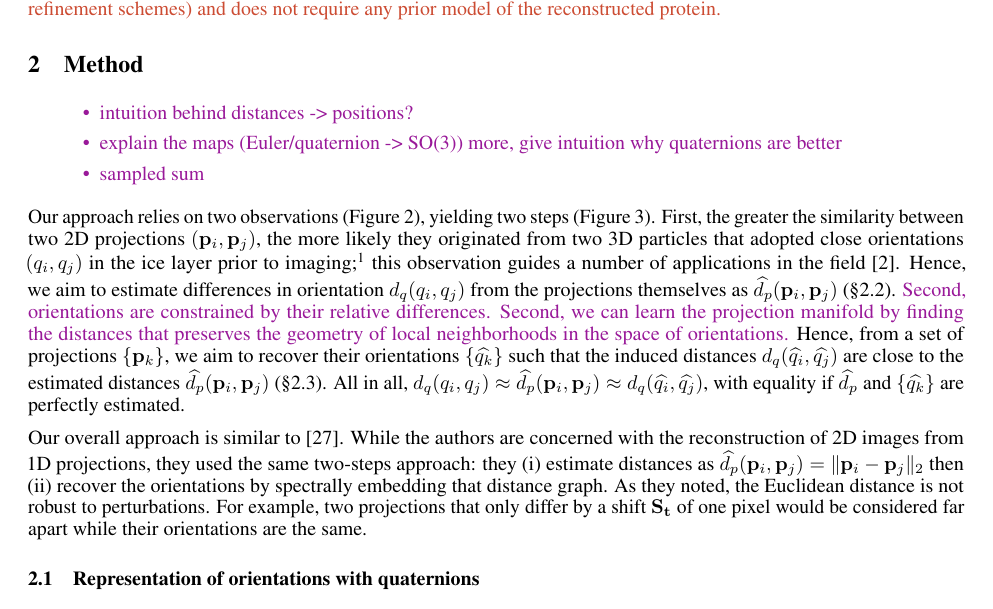
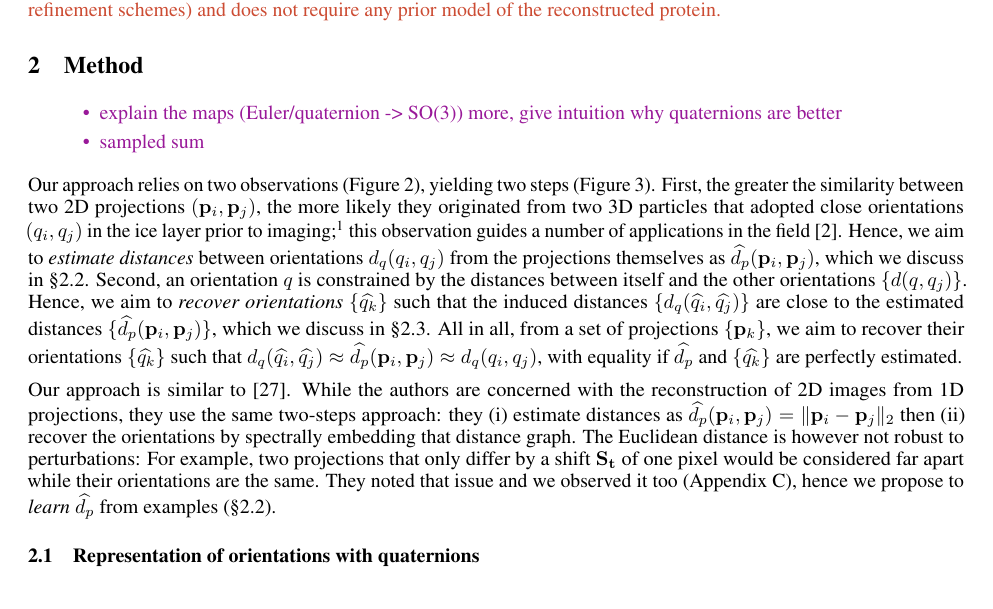
Before and after one commit to mdeff/paper-cryoem-orientation-recovery, a LaTeX paper (main.tex, which reads sections/2_method.tex): part of page 3 of 16, cut so that both start at the same text. Compiled offline with pdfLaTeX.

Commit message:
improve method intro

```diff
--- a/sections/2_method.tex
+++ b/sections/2_method.tex
@@ -2,7 +2,6 @@
 
 \todo{%
 \begin{itemize}
-    \item intuition behind distances -> positions?
     \item explain the maps (Euler/quaternion -> SO(3)) more, give intuition why quaternions are better
     \item sampled sum
 \end{itemize}
@@ -27,37 +26,30 @@
 Our approach relies on two observations (\figref{intuition-method}), yielding two steps (\figref{schematic:method-overview}).
 First, the greater the similarity between two 2D projections $(\p_i, \p_j)$, the more likely they originated from two 3D particles that adopted close orientations $(q_i, q_j)$ in the ice layer prior to imaging;\footnote{Up to protein symmetries, which we discuss later.} this observation guides a number of applications in the field~\cite{frank2006three}.
 % TODO: differences in orientation / distances
-Hence, we aim to estimate differences in orientation $d_q(q_i, q_j)$ from the projections themselves as $\widehat{d_p}(\p_i, \p_j)$ (\secref{method:distance-learning}).
+Hence, we aim to \textit{estimate distances} between orientations $d_q(q_i, q_j)$ from the projections themselves as $\widehat{d_p}(\p_i, \p_j)$, which we discuss in \secref{method:distance-learning}.
 % where $\widehat{d_p}$ is learned from training data
 % Sparse set of distances to a global assignment of orientations.
-\todo{Second, orientations are constrained by their relative differences.
-Second, we can learn the projection manifold by finding the distances that preserves the geometry of local neighborhoods in the space of orientations.}
-Hence, from a set of projections $\{\p_k\}$, we aim to recover their orientations $\{\widehat{q_k}\}$ such that the induced distances $d_q(\widehat{q_i}, \widehat{q_j})$ are close to the estimated distances $\widehat{d_p}(\p_i, \p_j)$ (\secref{method:orientation-recovery}).
-All in all, $d_q(q_i, q_j) \approx \widehat{d_p}(\p_i, \p_j) \approx d_q(\widehat{q_i}, \widehat{q_j})$, with equality if $\widehat{d_p}$ and $\{\widehat{q_k}\}$ are perfectly estimated.
+Second, an orientation $q$ is constrained by the distances between itself and the other orientations $\{ d(q, q_j) \}$.
+Hence, we aim to \textit{recover orientations} $\{\widehat{q_k}\}$ such that the induced distances $\{ d_q(\widehat{q_i}, \widehat{q_j}) \}$ are close to the estimated distances $\{ \widehat{d_p}(\p_i, \p_j) \}$, which we discuss in \secref{method:orientation-recovery}.
+%\todo{Second, we can learn the projection manifold by finding the distances that preserves the geometry of local neighborhoods in the space of orientations.}
+All in all, from a set of projections $\{\p_k\}$, we aim to recover their orientations $\{\widehat{q_k}\}$ such that $d_q(\widehat{q_i}, \widehat{q_j}) \approx \widehat{d_p}(\p_i, \p_j) \approx d_q(q_i, q_j)$, with equality if $\widehat{d_p}$ and $\{\widehat{q_k}\}$ are perfectly estimated.
+% Our method effectively (i) estimates a metric space, then (ii) embed/realize it in the space of 3D orientations, $\SO(3)$.
 
 % Goal: we're not alone in doing that. Gives first intuitions on the method.
 % line of work:
 % 1. Graph Laplacian tomography from unknown random projections
 % 2. Reference free structure determination through eigenvectors of center ofmass operators
 % 3. Three-Dimensional Structure Determination from Common Lines in Cryo-EM by Eigenvectors and Semidefinite Programming
-Our overall approach is similar to~\cite{coifman2008graphprojections}.
-While the authors are concerned with the reconstruction of 2D images from 1D projections, they used the same two-steps approach: they (i) estimate distances as $\widehat{d_p}(\p_i, \p_j) = \| \p_i - \p_j \|_2$ then (ii) recover the orientations by spectrally embedding that distance graph.
+Our approach is similar to~\cite{coifman2008graphprojections}.
+While the authors are concerned with the reconstruction of 2D images from 1D projections, they use the same two-steps approach: they (i) estimate distances as $\widehat{d_p}(\p_i, \p_j) = \| \p_i - \p_j \|_2$ then (ii) recover the orientations by spectrally embedding that distance graph.
 % The authors built a graph with $\{\p_k\}$ as the vertex set and $\widehat{d_p}(\p_i, \p_j) = \| \p_i - \p_j \|_2$ as the edge distance, then recovered the orientations by spectrally embedding that graph.
-As they noted, the Euclidean distance is not robust to perturbations.
+The Euclidean distance is however not robust to perturbations:
 For example, two projections that only differ by a shift $\mathbf{S_t}$ of one pixel would be considered far apart while their orientations are the same.
-% SiameseNN more robust to perturbations than Euclidean distance
+They noted that issue and we observed it too (\apxref{results:distance-estimation}), hence we propose to \textit{learn} $\widehat{d_p}$ from examples (\secref{method:distance-learning}).
 % optimization vs eigenvectors (sensibility to outliers?)
-%We'll discuss how we alleviate that issue in \secref{method:distance-learning}.
 
 %We propose to learn a function---parametrized as a neural network---to predict the relative orientation between two projections based on their similarity.
 %This distance function then allows us to estimate, for any new projection dataset, the relative orientations between pairs of projections.
-
-% Our method effectively (i) estimates a metric space, then (ii) embed/realize it in the space of 3D orientations, $\SO(3)$.
-
-%Given sufficiently many and accurate estimations
-%If the distances are exact geodesic distances between orientations, then orientation recovery will find a perfect realization of the metric space, with zero error.
-%In practice, distances estimated from projections will only be a proxy of true distances.
-%Experiment \secref{results:orientation-recovery:sensitivity} shows that a lower distance estimation error translates to a lower orientation recovery error.
 
 %\subsection{Unit Quaternions and the Geodesic Distance}
 %\subsection{Parameterization of orientations}
```
